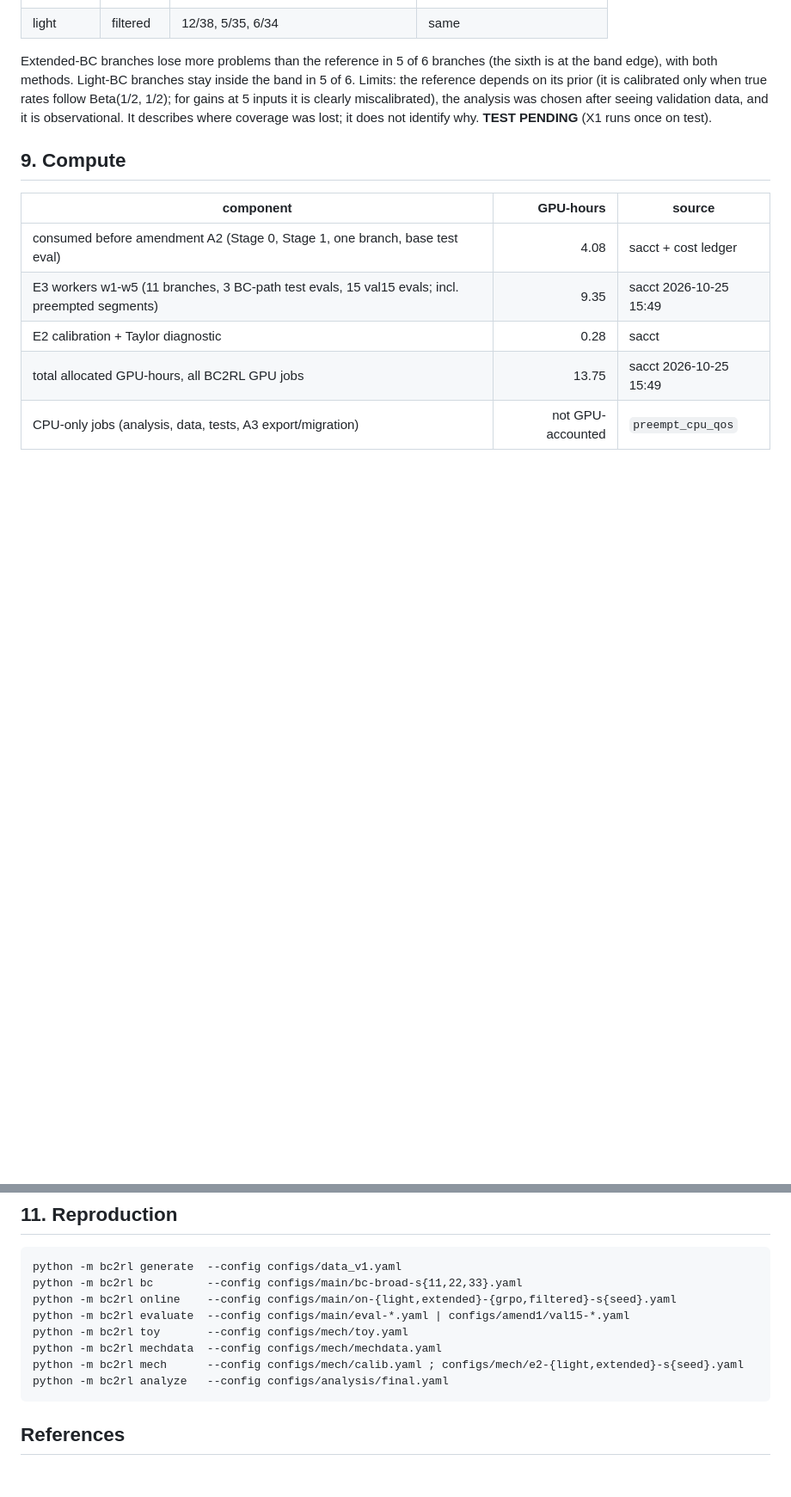
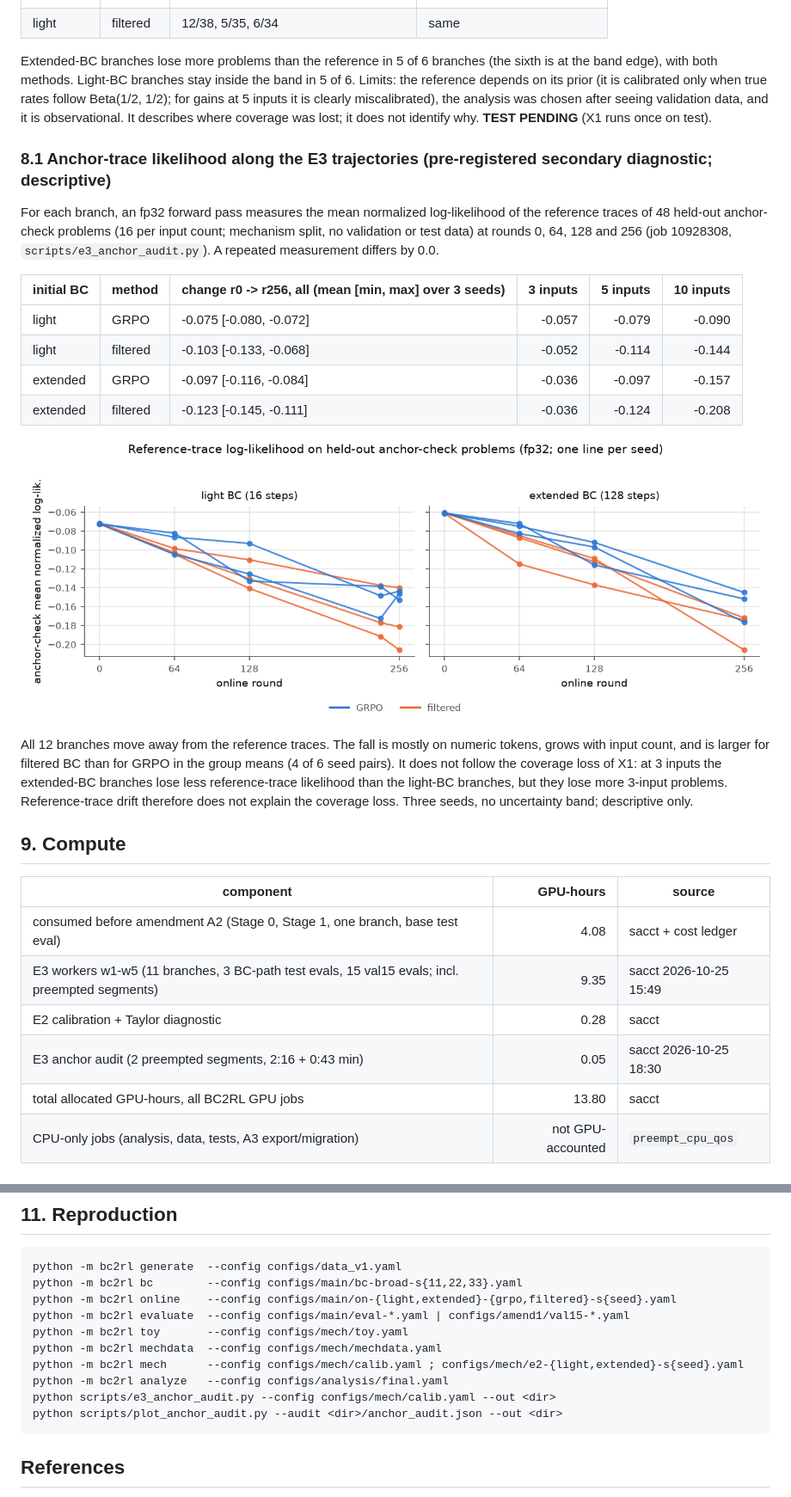
Before and after one commit to FlightVin/preliminary-BC2RL-experiments, a Markdown page: reports/initial_study.md, 2 parts joined by grey strips. Shown at 86% size. Drawn GitHub-style; pictures changed too: reports/figures/e3_anchor_ll.png (added); blank space fills up the shorter version.

Commit message:
Report: section 8.1 anchor-trace likelihood (descriptive), compute 13.80 GPU-h
Co-Authored-By: Claude Opus 5.5 <noreply@anthropic.com>

````diff
--- a/reports/initial_study.md
+++ b/reports/initial_study.md
@@ -234,6 +234,27 @@ calibrated only when true rates follow Beta(1/2, 1/2); for gains at 5 inputs it
 analysis was chosen after seeing validation data, and it is observational. It describes where coverage was lost; it
 does not identify why. **TEST PENDING** (X1 runs once on test).
 
+### 8.1 Anchor-trace likelihood along the E3 trajectories (pre-registered secondary diagnostic; descriptive)
+
+For each branch, an fp32 forward pass measures the mean normalized log-likelihood of the reference traces of 48
+held-out anchor-check problems (16 per input count; mechanism split, no validation or test data) at rounds 0, 64,
+128 and 256 (job 10928308, `scripts/e3_anchor_audit.py`). A repeated measurement differs by 0.0.
+
+| initial BC | method | change r0 -> r256, all (mean [min, max] over 3 seeds) | 3 inputs | 5 inputs | 10 inputs |
+|---|---|---|---:|---:|---:|
+| light | GRPO | -0.075 [-0.080, -0.072] | -0.057 | -0.079 | -0.090 |
+| light | filtered | -0.103 [-0.133, -0.068] | -0.052 | -0.114 | -0.144 |
+| extended | GRPO | -0.097 [-0.116, -0.084] | -0.036 | -0.097 | -0.157 |
+| extended | filtered | -0.123 [-0.145, -0.111] | -0.036 | -0.124 | -0.208 |
+
+![Anchor-check log-likelihood by round](figures/e3_anchor_ll.png)
+
+All 12 branches move away from the reference traces. The fall is mostly on numeric tokens, grows with input count,
+and is larger for filtered BC than for GRPO in the group means (4 of 6 seed pairs). It does not follow the coverage
+loss of X1: at 3 inputs the extended-BC branches lose less reference-trace likelihood than the light-BC branches, but
+they lose more 3-input problems. Reference-trace drift therefore does not explain the coverage loss. Three seeds, no
+uncertainty band; descriptive only.
+
 ## 9. Compute
 
 | component | GPU-hours | source |
@@ -241,7 +262,8 @@ does not identify why. **TEST PENDING** (X1 runs once on test).
 | consumed before amendment A2 (Stage 0, Stage 1, one branch, base test eval) | 4.08 | sacct + cost ledger |
 | E3 workers w1-w5 (11 branches, 3 BC-path test evals, 15 val15 evals; incl. preempted segments) | 9.35 | sacct 2026-10-25 15:49 |
 | E2 calibration + Taylor diagnostic | 0.28 | sacct |
-| total allocated GPU-hours, all BC2RL GPU jobs | 13.75 | sacct 2026-10-25 15:49 |
+| E3 anchor audit (2 preempted segments, 2:16 + 0:43 min) | 0.05 | sacct 2026-10-25 18:30 |
+| total allocated GPU-hours, all BC2RL GPU jobs | 13.80 | sacct |
 | CPU-only jobs (analysis, data, tests, A3 export/migration) | not GPU-accounted | `preempt_cpu_qos` |
 
 ## 10. Deviations, missing runs and limitations
@@ -259,6 +281,8 @@ python -m bc2rl toy       --config configs/mech/toy.yaml
 python -m bc2rl mechdata  --config configs/mech/mechdata.yaml
 python -m bc2rl mech      --config configs/mech/calib.yaml ; configs/mech/e2-{light,extended}-s{seed}.yaml
 python -m bc2rl analyze   --config configs/analysis/final.yaml
+python scripts/e3_anchor_audit.py --config configs/mech/calib.yaml --out <dir>
+python scripts/plot_anchor_audit.py --audit <dir>/anchor_audit.json --out <dir>
 ```
 
 ## References
````
